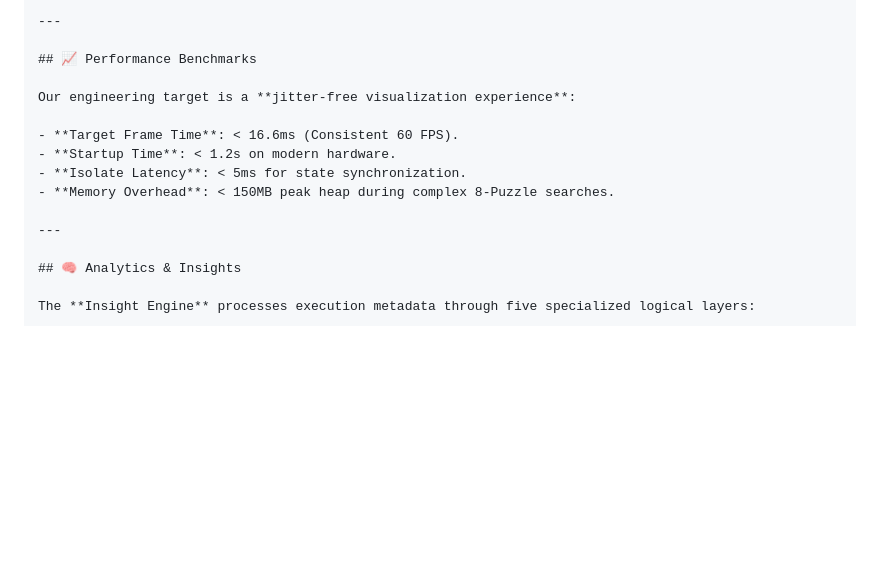
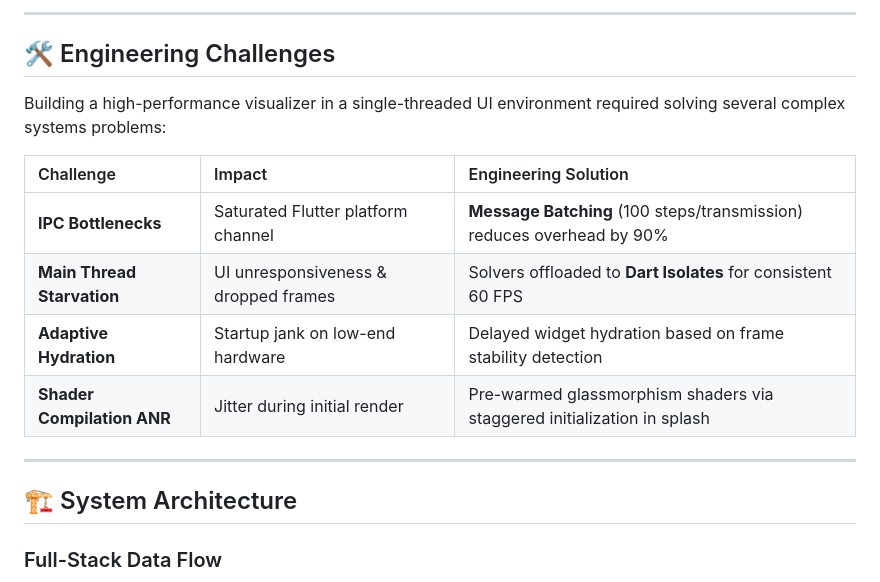
Before and after one commit to Rinav01/ai_algo_arena, a Markdown page: README.md, the part around one of its changes. Rendered like a GitHub page; blank space fills up the shorter version.

```diff
--- a/README.md
+++ b/README.md
@@ -94,18 +102,20 @@
 
-    ---
+---
 
-    ## 📈 Performance Benchmarks
+## 🛠 Engineering Challenges
 
-    Our engineering target is a **jitter-free visualization experience**:
+Building a high-performance visualizer in a single-threaded UI environment required solving several complex systems problems:
 
-    - **Target Frame Time**: < 16.6ms (Consistent 60 FPS).
-    - **Startup Time**: < 1.2s on modern hardware.
-    - **Isolate Latency**: < 5ms for state synchronization.
-    - **Memory Overhead**: < 150MB peak heap during complex 8-Puzzle searches.
+| Challenge | Impact | Engineering Solution |
+| :--- | :--- | :--- |
+| **IPC Bottlenecks** | Saturated Flutter platform channel | **Message Batching** (100 steps/transmission) reduces overhead by 90% |
+| **Main Thread Starvation** | UI unresponsiveness & dropped frames | Solvers offloaded to **Dart Isolates** for consistent 60 FPS |
+| **Adaptive Hydration** | Startup jank on low-end hardware | Delayed widget hydration based on frame stability detection |
+| **Shader Compilation ANR** | Jitter during initial render | Pre-warmed glassmorphism shaders via staggered initialization in splash |
 
-    ---
+---
 
-    ## 🧠 Analytics & Insights
+## 🏗 System Architecture
 
-    The **Insight Engine** processes execution metadata through five specialized logical layers:
+### Full-Stack Data Flow
 
```
Also changed, not shown: other parts of README.md (+162 -81 lines).
